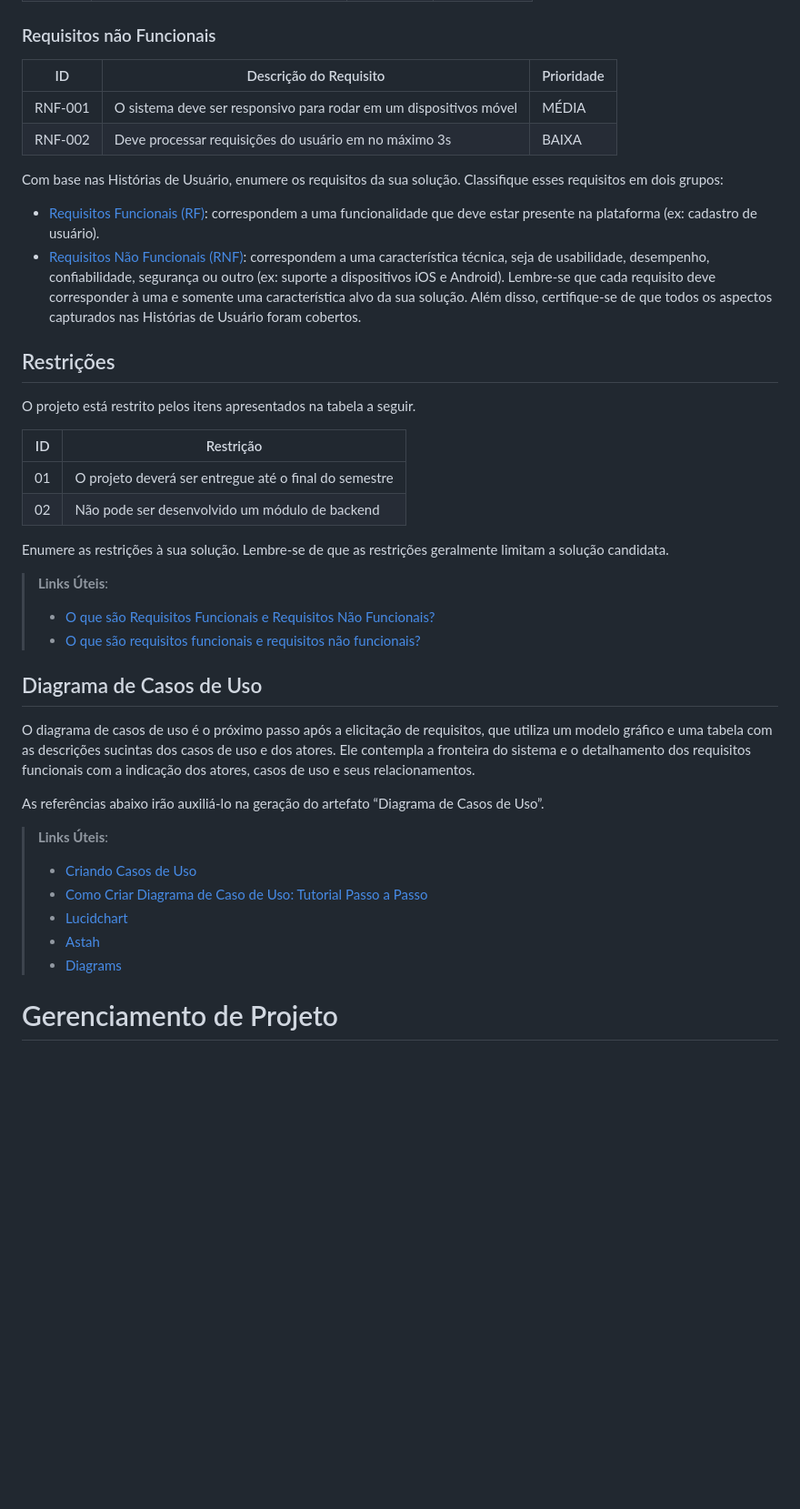
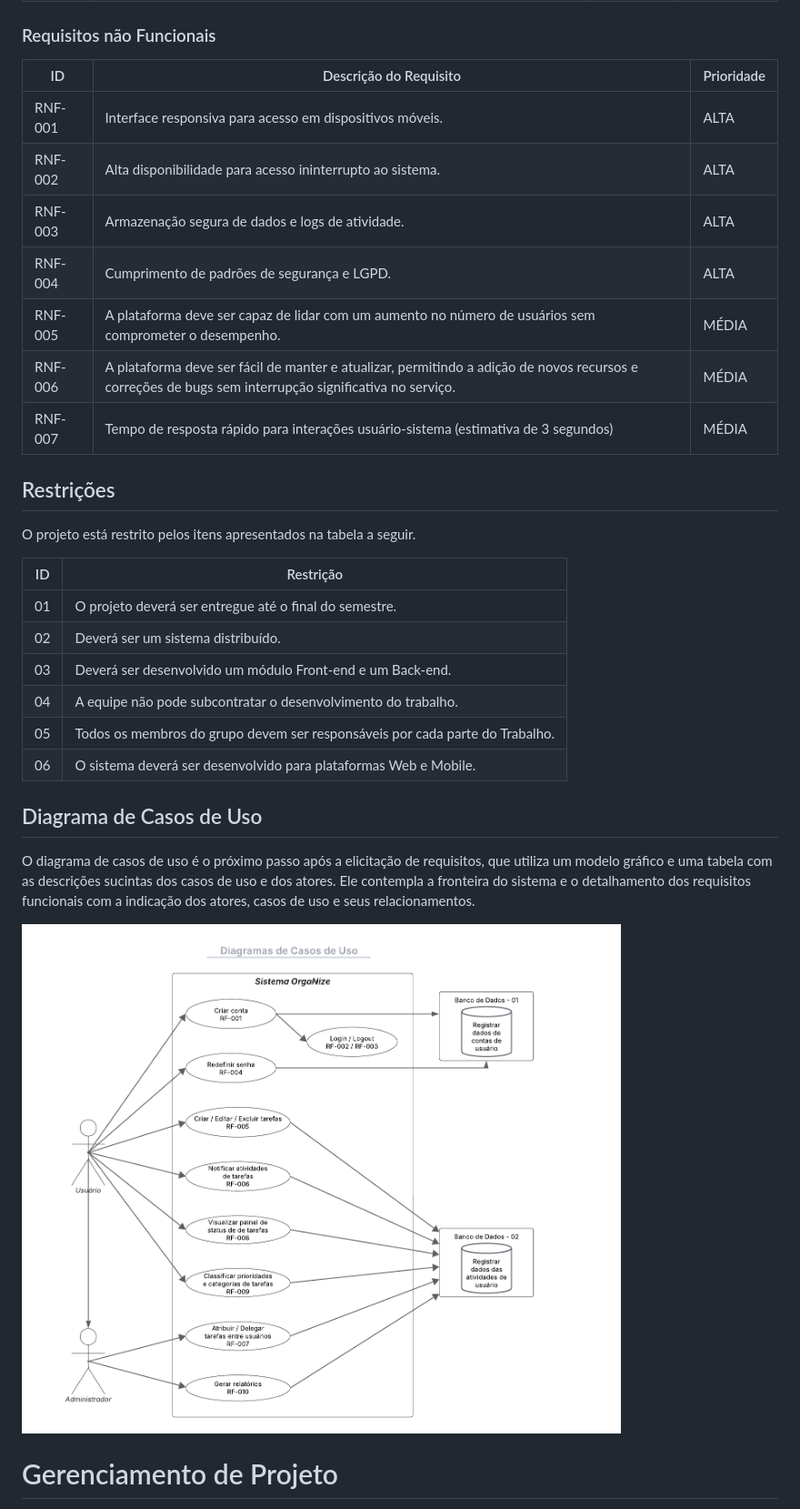
Before and after one commit to GuilhermeBritoFS1/Organize_deploy, a Markdown page: docs/02-Especificação do Projeto.md, the part around the change printed below. Shown: that part at 91% size. Rendered like a GitHub page; pictures changed too: docs/img/img_doc02/DiagramaCasosUso.png (added); blank space fills up the shorter version.

```diff
--- a/docs/02-Especificação do Projeto.md
+++ b/docs/02-Especificação do Projeto.md
@@ -55,54 +73,65 @@ As tabelas que se seguem apresentam os requisitos funcionais e não funcionais q
 
 ### Requisitos não Funcionais
 
-|ID     | Descrição do Requisito  |Prioridade |
-|-------|-------------------------|----|
-|RNF-001| O sistema deve ser responsivo para rodar em um dispositivos móvel | MÉDIA |
-|RNF-002| Deve processar requisições do usuário em no máximo 3s |  BAIXA |
+| ID      | Descrição do Requisito                                                                                                                                 | Prioridade |
+| ------- | ------------------------------------------------------------------------------------------------------------------------------------------------------ | ---------- |
+| RNF-001 | Interface responsiva para acesso em dispositivos móveis.                                                                                               | ALTA       |
+| RNF-002 | Alta disponibilidade para acesso ininterrupto ao sistema.                                                                                              | ALTA       |
+| RNF-003 | Armazenação segura de dados e logs de atividade.                                                                                                       | ALTA       |
+| RNF-004 | Cumprimento de padrões de segurança e LGPD.                                                                                                            | ALTA       |
+| RNF-005 | A plataforma deve ser capaz de lidar com um aumento no número de usuários sem comprometer o desempenho.                                                | MÉDIA      |
+| RNF-006 | A plataforma deve ser fácil de manter e atualizar, permitindo a adição de novos recursos e correções de bugs sem interrupção significativa no serviço. | MÉDIA      |
+| RNF-007 | Tempo de resposta rápido para interações usuário-sistema (estimativa de 3 segundos)                                                                    | MÉDIA      |
 
-Com base nas Histórias de Usuário, enumere os requisitos da sua solução. Classifique esses requisitos em dois grupos:
+<!-- Com base nas Histórias de Usuário, enumere os requisitos da sua solução. Classifique esses requisitos em dois grupos:
 
 - [Requisitos Funcionais
- (RF)](https://pt.wikipedia.org/wiki/Requisito_funcional):
- correspondem a uma funcionalidade que deve estar presente na
+  (RF)](https://pt.wikipedia.org/wiki/Requisito_funcional):
+  correspondem a uma funcionalidade que deve estar presente na
   plataforma (ex: cadastro de usuário).
 - [Requisitos Não Funcionais
   (RNF)](https://pt.wikipedia.org/wiki/Requisito_n%C3%A3o_funcional):
   correspondem a uma característica técnica, seja de usabilidade,
   desempenho, confiabilidade, segurança ou outro (ex: suporte a
   dispositivos iOS e Android).
-Lembre-se que cada requisito deve corresponder à uma e somente uma
-característica alvo da sua solução. Além disso, certifique-se de que
-todos os aspectos capturados nas Histórias de Usuário foram cobertos.
+  Lembre-se que cada requisito deve corresponder à uma e somente uma
+  característica alvo da sua solução. Além disso, certifique-se de que
+  todos os aspectos capturados nas Histórias de Usuário foram cobertos. -->
 
 ## Restrições
 
 O projeto está restrito pelos itens apresentados na tabela a seguir.
 
-|ID| Restrição                                             |
-|--|-------------------------------------------------------|
-|01| O projeto deverá ser entregue até o final do semestre |
-|02| Não pode ser desenvolvido um módulo de backend        |
+| ID  | Restrição                                                                    |
+| --- | ---------------------------------------------------------------------------- |
+| 01  | O projeto deverá ser entregue até o final do semestre.                       |
+| 02  | Deverá ser um sistema distribuído.                                           |
+| 03  | Deverá ser desenvolvido um módulo Front-end e um Back-end.                   |
+| 04  | A equipe não pode subcontratar o desenvolvimento do trabalho.                |
+| 05  | Todos os membros do grupo devem ser responsáveis por cada parte do Trabalho. |
+| 06  | O sistema deverá ser desenvolvido para plataformas Web e Mobile.             |
 
-Enumere as restrições à sua solução. Lembre-se de que as restrições geralmente limitam a solução candidata.
+<!-- Enumere as restrições à sua solução. Lembre-se de que as restrições geralmente limitam a solução candidata.
 
 > **Links Úteis**:
+>
 > - [O que são Requisitos Funcionais e Requisitos Não Funcionais?](https://codificar.com.br/requisitos-funcionais-nao-funcionais/)
-> - [O que são requisitos funcionais e requisitos não funcionais?](https://analisederequisitos.com.br/requisitos-funcionais-e-requisitos-nao-funcionais-o-que-sao/)
+> - [O que são requisitos funcionais e requisitos não funcionais?](https://analisederequisitos.com.br/requisitos-funcionais-e-requisitos-nao-funcionais-o-que-sao/) -->
 
 ## Diagrama de Casos de Uso
 
 O diagrama de casos de uso é o próximo passo após a elicitação de requisitos, que utiliza um modelo gráfico e uma tabela com as descrições sucintas dos casos de uso e dos atores. Ele contempla a fronteira do sistema e o detalhamento dos requisitos funcionais com a indicação dos atores, casos de uso e seus relacionamentos.
 
-As referências abaixo irão auxiliá-lo na geração do artefato “Diagrama de Casos de Uso”.
+![Diagrama de Casos de Uso](img/img_doc02/DiagramaCasosUso.png)
+
+<!-- As referências abaixo irão auxiliá-lo na geração do artefato “Diagrama de Casos de Uso”.
 
 > **Links Úteis**:
 > - [Criando Casos de Uso](https://www.ibm.com/docs/pt-br/elm/6.0?topic=requirements-creating-use-cases)
 > - [Como Criar Diagrama de Caso de Uso: Tutorial Passo a Passo](https://gitmind.com/pt/fazer-diagrama-de-caso-uso.html/)
 > - [Lucidchart](https://www.lucidchart.com/)
 > - [Astah](https://astah.net/)
-> - [Diagrams](https://app.diagrams.net/)
-
+> - [Diagrams](https://app.diagrams.net/) -->
 
 # Gerenciamento de Projeto
 
```
Also changed, not shown: other parts of docs/02-Especificação do Projeto.md (+39 -21 lines), docs/01-Documentação de Contexto.md (+1 -1 lines), docs/img/img_doc01/MapaStakeholders_OrgaNize.png (renamed from docs/img/img_doc01/Mapa de Stakeholders - OrgaNize.png).
